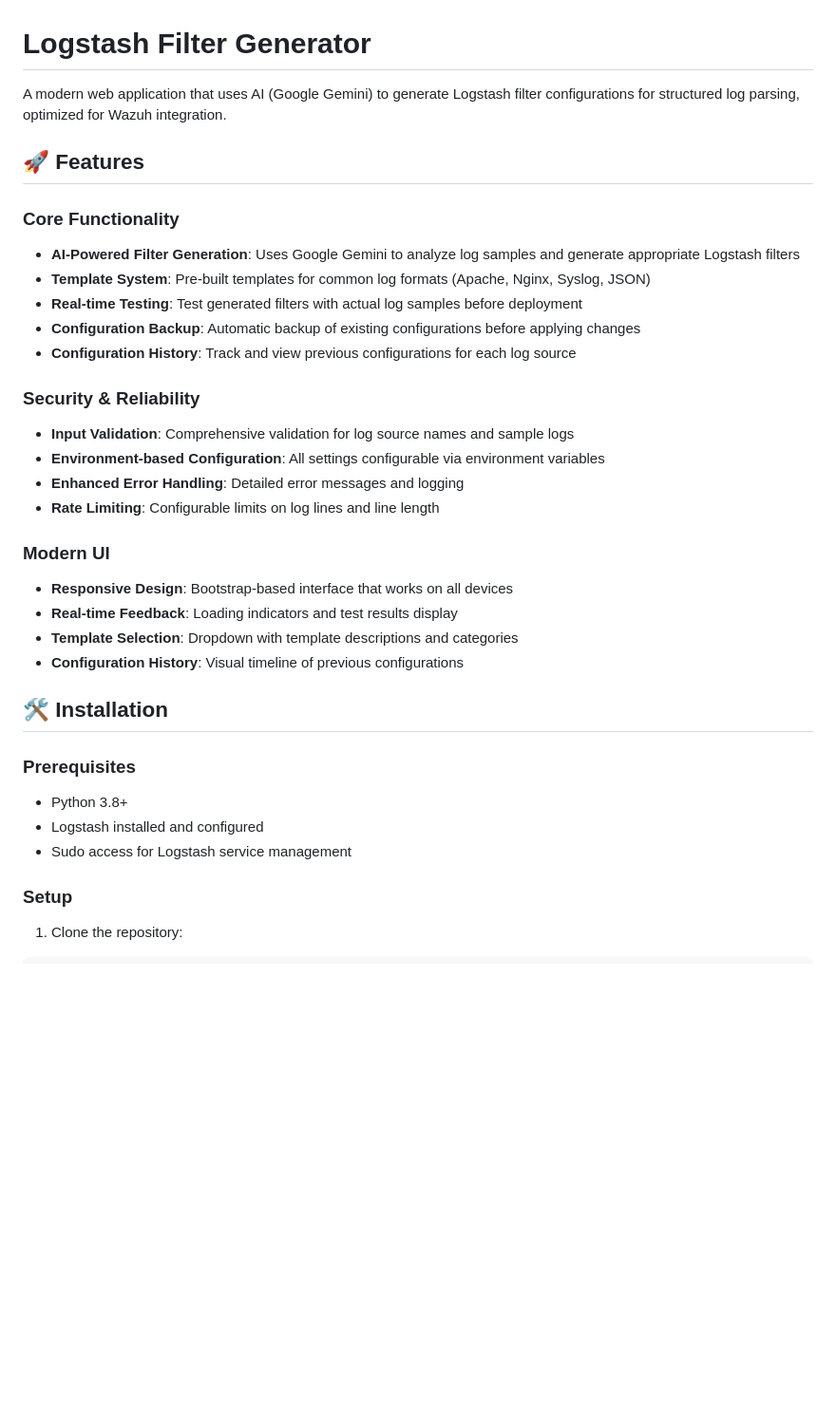
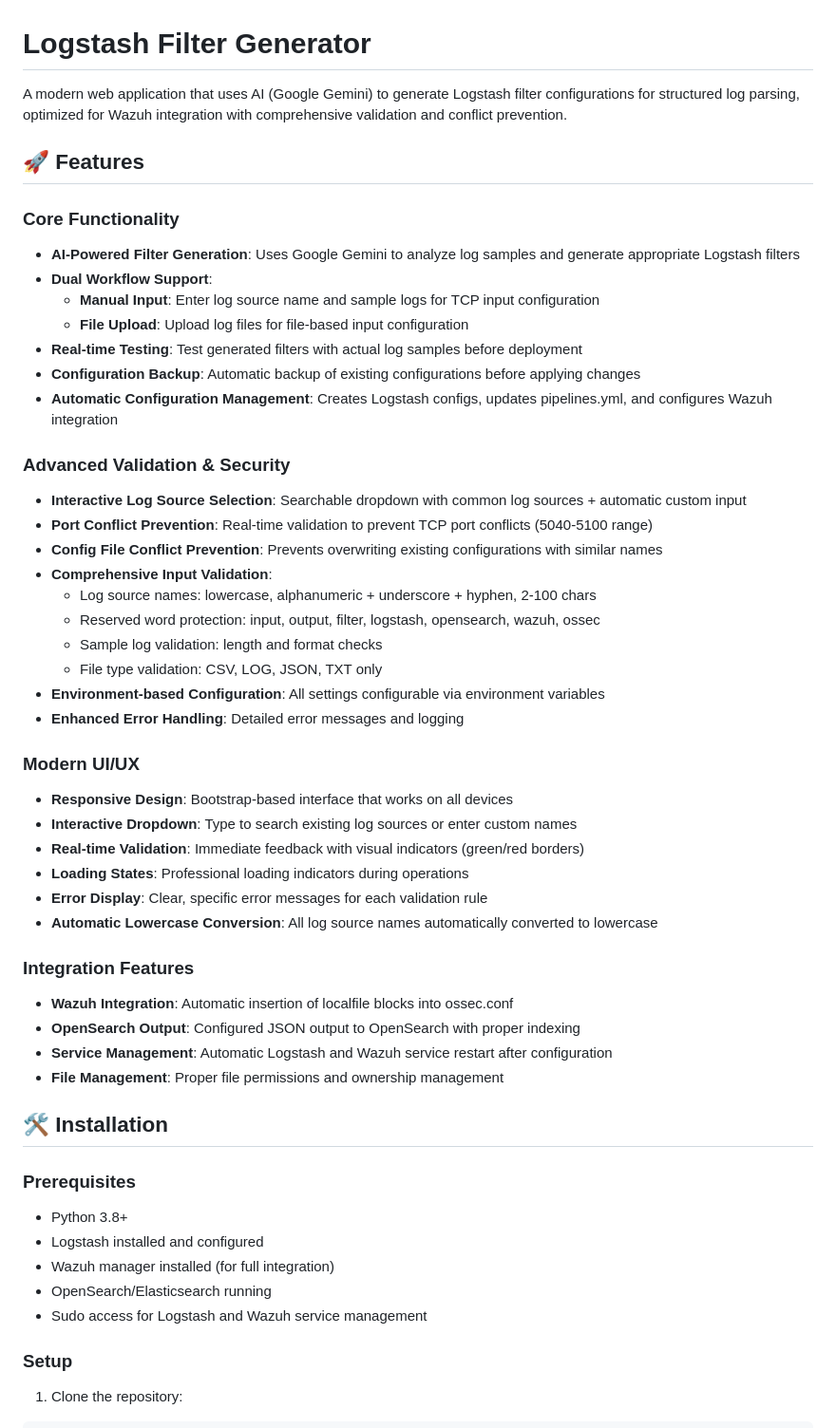
Before and after one commit to yelkiki/AI-Powered-SIEM-Integration-Module, a Markdown page: README.md, the part around one of its changes. Shown at 95% size. Drawn GitHub-style; blank space fills up the shorter version.

```diff
--- a/README.md
+++ b/README.md
@@ -1,34 +1,52 @@
 # Logstash Filter Generator
 
-A modern web application that uses AI (Google Gemini) to generate Logstash filter configurations for structured log parsing, optimized for Wazuh integration.
+A modern web application that uses AI (Google Gemini) to generate Logstash filter configurations for structured log parsing, optimized for Wazuh integration with comprehensive validation and conflict prevention.
 
 ## 🚀 Features
 
 ### Core Functionality
 - **AI-Powered Filter Generation**: Uses Google Gemini to analyze log samples and generate appropriate Logstash filters
-- **Template System**: Pre-built templates for common log formats (Apache, Nginx, Syslog, JSON)
+- **Dual Workflow Support**:
+  - **Manual Input**: Enter log source name and sample logs for TCP input configuration
+  - **File Upload**: Upload log files for file-based input configuration
 - **Real-time Testing**: Test generated filters with actual log samples before deployment
 - **Configuration Backup**: Automatic backup of existing configurations before applying changes
-- **Configuration History**: Track and view previous configurations for each log source
+- **Automatic Configuration Management**: Creates Logstash configs, updates pipelines.yml, and configures Wazuh integration
 
-### Security & Reliability
-- **Input Validation**: Comprehensive validation for log source names and sample logs
+### Advanced Validation & Security
+- **Interactive Log Source Selection**: Searchable dropdown with common log sources + automatic custom input
+- **Port Conflict Prevention**: Real-time validation to prevent TCP port conflicts (5040-5100 range)
+- **Config File Conflict Prevention**: Prevents overwriting existing configurations with similar names
+- **Comprehensive Input Validation**:
+  - Log source names: lowercase, alphanumeric + underscore + hyphen, 2-100 chars
+  - Reserved word protection: input, output, filter, logstash, opensearch, wazuh, ossec
+  - Sample log validation: length and format checks
+  - File type validation: CSV, LOG, JSON, TXT only
 - **Environment-based Configuration**: All settings configurable via environment variables
 - **Enhanced Error Handling**: Detailed error messages and logging
-- **Rate Limiting**: Configurable limits on log lines and line length
 
-### Modern UI
+### Modern UI/UX
 - **Responsive Design**: Bootstrap-based interface that works on all devices
-- **Real-time Feedback**: Loading indicators and test results display
-- **Template Selection**: Dropdown with template descriptions and categories
-- **Configuration History**: Visual timeline of previous configurations
+- **Interactive Dropdown**: Type to search existing log sources or enter custom names
+- **Real-time Validation**: Immediate feedback with visual indicators (green/red borders)
+- **Loading States**: Professional loading indicators during operations
+- **Error Display**: Clear, specific error messages for each validation rule
+- **Automatic Lowercase Conversion**: All log source names automatically converted to lowercase
+
+### Integration Features
+- **Wazuh Integration**: Automatic insertion of localfile blocks into ossec.conf
+- **OpenSearch Output**: Configured JSON output to OpenSearch with proper indexing
+- **Service Management**: Automatic Logstash and Wazuh service restart after configuration
+- **File Management**: Proper file permissions and ownership management
 
 ## 🛠️ Installation
 
 ### Prerequisites
 - Python 3.8+
 - Logstash installed and configured
-- Sudo access for Logstash service management
+- Wazuh manager installed (for full integration)
+- OpenSearch/Elasticsearch running
+- Sudo access for Logstash and Wazuh service management
 
 ### Setup
 1. Clone the repository:
```
Also changed, not shown: other parts of README.md (+59 -57 lines).
